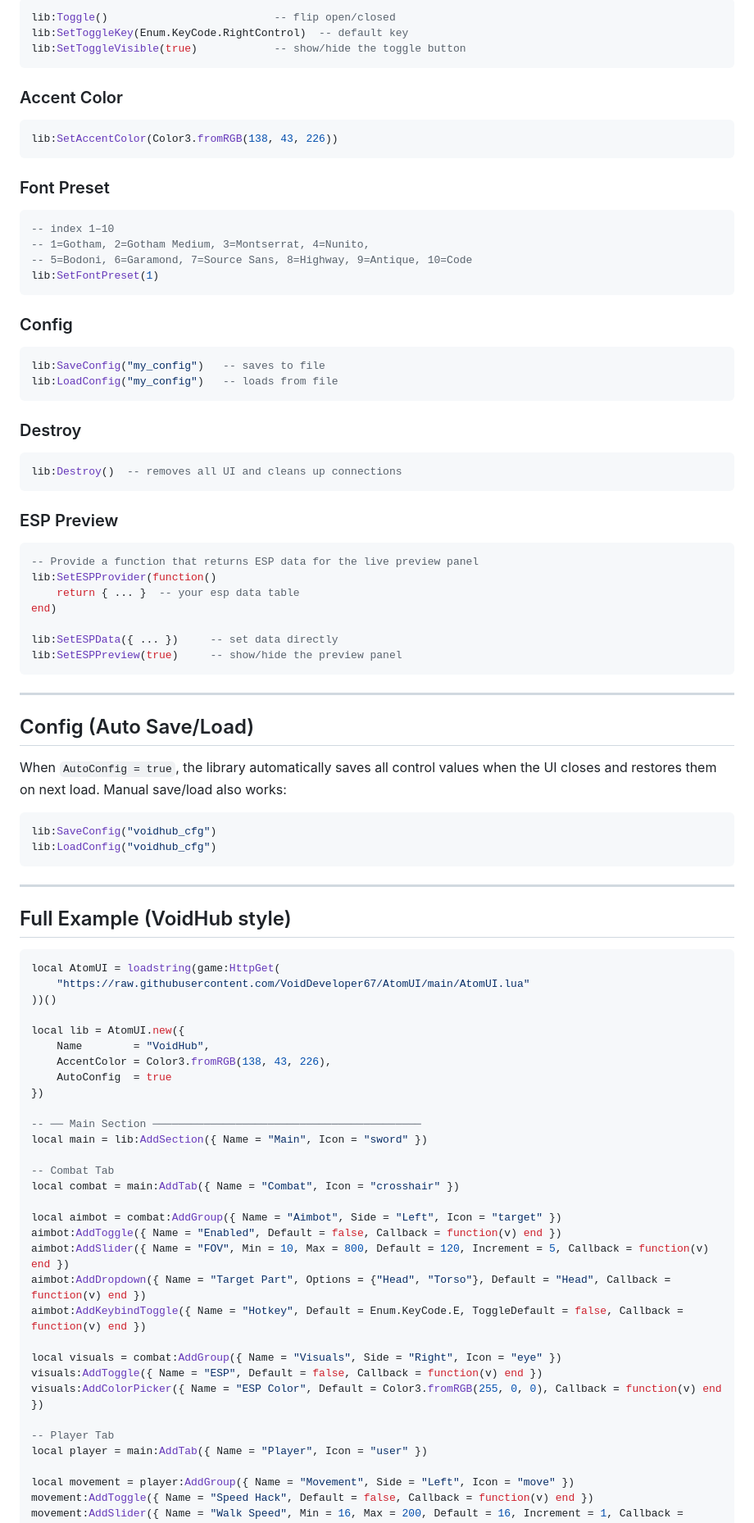
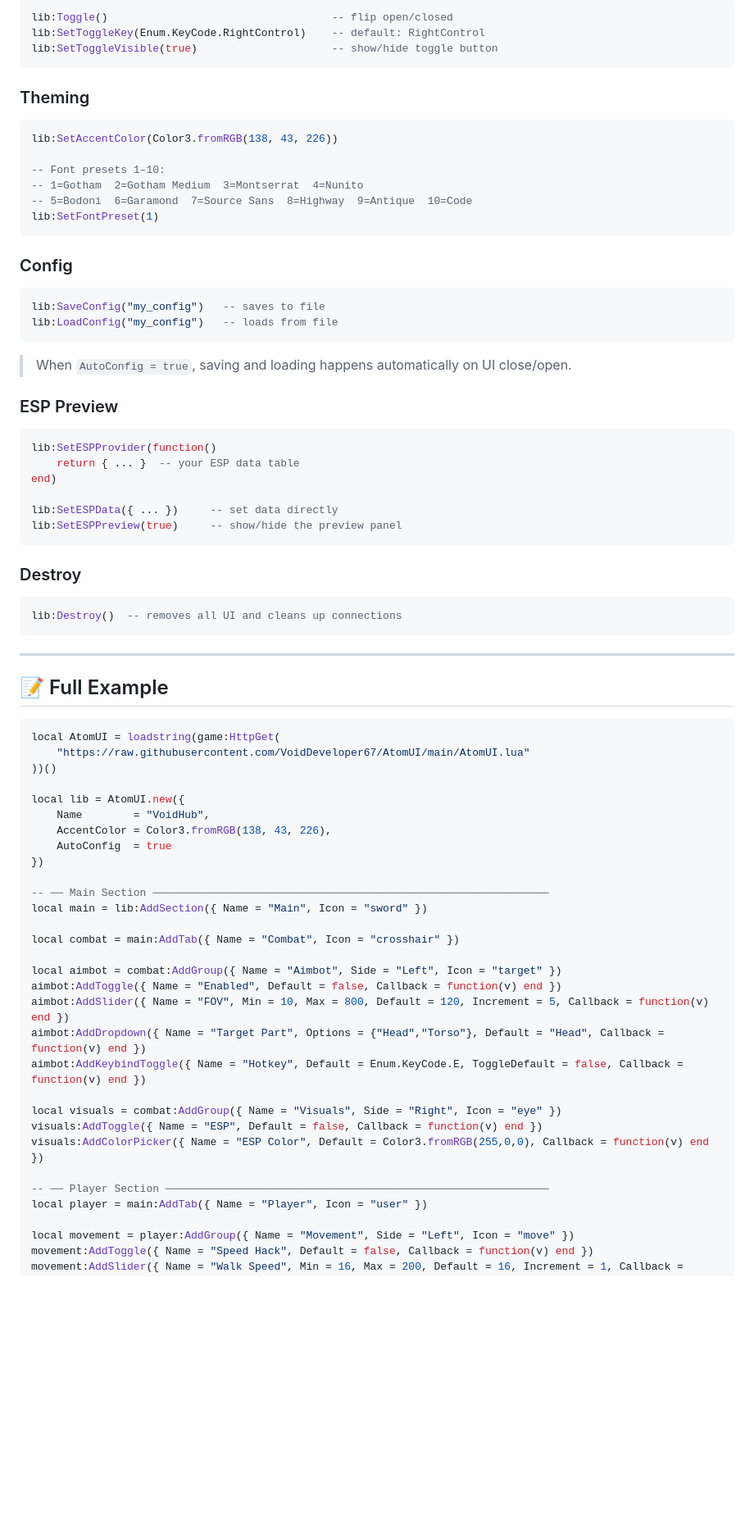
Before and after one commit to VoidDeveloper67/AtomUI, a Markdown page: README.md, the part around one of its changes. Shown at 82% size. Drawn GitHub-style; blank space fills up the shorter version.

````diff
--- a/README.md
+++ b/README.md
@@ -230,63 +223,45 @@ lib:Notify({
 ```lua
-lib:Toggle()                          -- flip open/closed
-lib:SetToggleKey(Enum.KeyCode.RightControl)  -- default key
-lib:SetToggleVisible(true)            -- show/hide the toggle button
+lib:Toggle()                                   -- flip open/closed
+lib:SetToggleKey(Enum.KeyCode.RightControl)    -- default: RightControl
+lib:SetToggleVisible(true)                     -- show/hide toggle button
 ```
 
-### Accent Color
-
+### Theming
 ```lua
 lib:SetAccentColor(Color3.fromRGB(138, 43, 226))
-```
 
-### Font Preset
-
-```lua
--- index 1–10
--- 1=Gotham, 2=Gotham Medium, 3=Montserrat, 4=Nunito,
--- 5=Bodoni, 6=Garamond, 7=Source Sans, 8=Highway, 9=Antique, 10=Code
+-- Font presets 1–10:
+-- 1=Gotham  2=Gotham Medium  3=Montserrat  4=Nunito
+-- 5=Bodoni  6=Garamond  7=Source Sans  8=Highway  9=Antique  10=Code
 lib:SetFontPreset(1)
 ```
 
 ### Config
-
 ```lua
 lib:SaveConfig("my_config")   -- saves to file
 lib:LoadConfig("my_config")   -- loads from file
 ```
 
-### Destroy
-
-```lua
-lib:Destroy()  -- removes all UI and cleans up connections
-```
+> When `AutoConfig = true`, saving and loading happens automatically on UI close/open.
 
 ### ESP Preview
-
 ```lua
--- Provide a function that returns ESP data for the live preview panel
 lib:SetESPProvider(function()
-    return { ... }  -- your esp data table
+    return { ... }  -- your ESP data table
 end)
 
 lib:SetESPData({ ... })     -- set data directly
 lib:SetESPPreview(true)     -- show/hide the preview panel
 ```
 
------
-
-## Config (Auto Save/Load)
-
-When `AutoConfig = true`, the library automatically saves all control values when the UI closes and restores them on next load. Manual save/load also works:
-
+### Destroy
 ```lua
-lib:SaveConfig("voidhub_cfg")
-lib:LoadConfig("voidhub_cfg")
+lib:Destroy()  -- removes all UI and cleans up connections
 ```
 
------
+---
 
-## Full Example (VoidHub style)
+## 📝 Full Example
 
 ```lua
 local AtomUI = loadstring(game:HttpGet(
@@ -299,23 +274,22 @@ local lib = AtomUI.new({
     AutoConfig  = true
 })
 
--- ── Main Section ──────────────────────────────────────────
+-- ── Main Section ──────────────────────────────────────────────────────────────
 local main = lib:AddSection({ Name = "Main", Icon = "sword" })
 
--- Combat Tab
 local combat = main:AddTab({ Name = "Combat", Icon = "crosshair" })
 
 local aimbot = combat:AddGroup({ Name = "Aimbot", Side = "Left", Icon = "target" })
 aimbot:AddToggle({ Name = "Enabled", Default = false, Callback = function(v) end })
 aimbot:AddSlider({ Name = "FOV", Min = 10, Max = 800, Default = 120, Increment = 5, Callback = function(v) end })
-aimbot:AddDropdown({ Name = "Target Part", Options = {"Head", "Torso"}, Default = "Head", Callback = function(v) end })
+aimbot:AddDropdown({ Name = "Target Part", Options = {"Head","Torso"}, Default = "Head", Callback = function(v) end })
 aimbot:AddKeybindToggle({ Name = "Hotkey", Default = Enum.KeyCode.E, ToggleDefault = false, Callback = function(v) end })
 
 local visuals = combat:AddGroup({ Name = "Visuals", Side = "Right", Icon = "eye" })
 visuals:AddToggle({ Name = "ESP", Default = false, Callback = function(v) end })
-visuals:AddColorPicker({ Name = "ESP Color", Default = Color3.fromRGB(255, 0, 0), Callback = function(v) end })
+visuals:AddColorPicker({ Name = "ESP Color", Default = Color3.fromRGB(255,0,0), Callback = function(v) end })
 
--- Player Tab
+-- ── Player Section ────────────────────────────────────────────────────────────
 local player = main:AddTab({ Name = "Player", Icon = "user" })
 
 local movement = player:AddGroup({ Name = "Movement", Side = "Left", Icon = "move" })
````
Also changed, not shown: other parts of README.md (+67 -71 lines).
